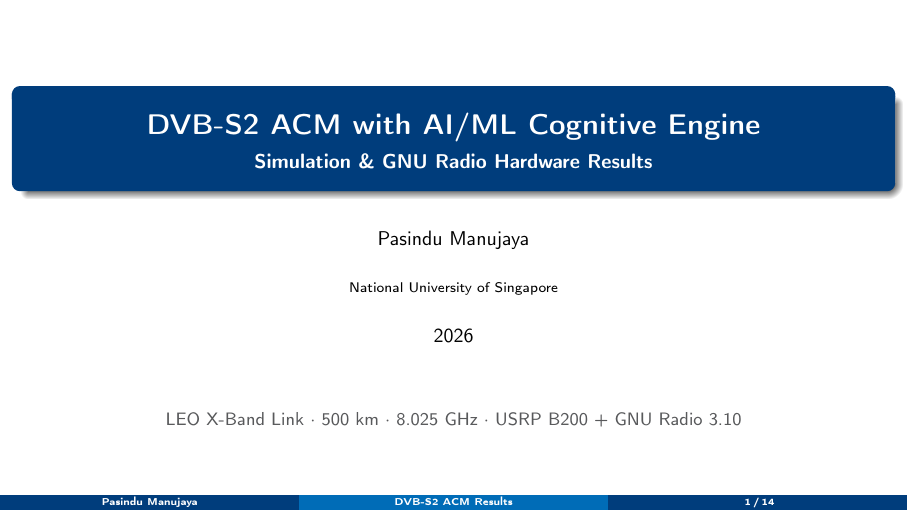
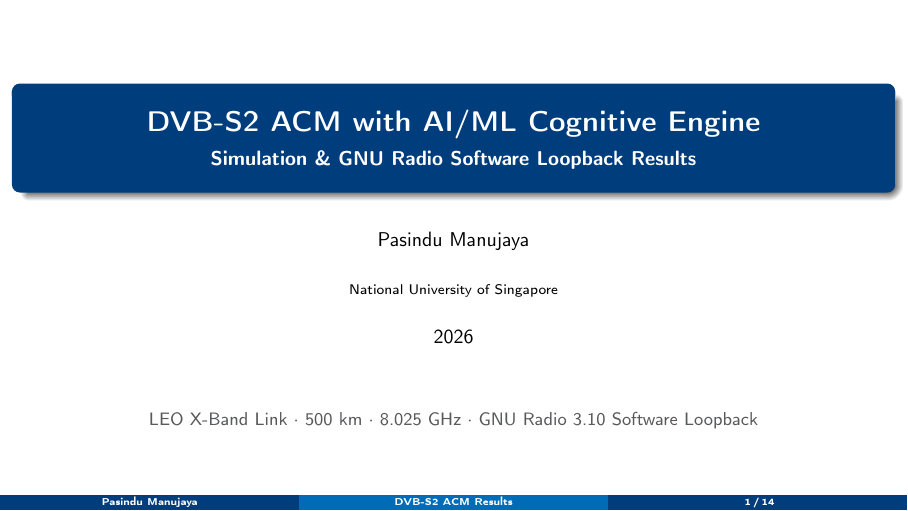
Before and after one commit to Manujayaugp/gr-dvbs2acm, LaTeX slides (docs/results_presentation.tex): page 1 of 14. Compiled offline with pdfLaTeX.

Commit message:
Fix presentation title — software loopback, not hardware
Removed all "Hardware Results" and "USRP B200 hardware" references
from title, subtitle, and file comment. Presentation covers
simulation (acm_loopback_sim.py) and GNU Radio software loopback
only — no physical hardware yet.

Co-Authored-By: Claude Sonnet 4.6 <noreply@anthropic.com>

```diff
--- a/docs/results_presentation.tex
+++ b/docs/results_presentation.tex
@@ -77,7 +77,7 @@
 
 % ── Title Info ───────────────────────────────────────────────
 \title[DVB-S2 ACM Results]{DVB-S2 ACM with AI/ML Cognitive Engine\\[0.3em]
-\normalsize Simulation \& GNU Radio Hardware Results}
+\normalsize Simulation \& GNU Radio Software Loopback Results}
 \author[Pasindu Manujaya]{Pasindu Manujaya}
 \institute[NUS]{National University of Singapore}
 \date{2026}
@@ -92,7 +92,7 @@
 \vspace{-0.5em}
 \begin{center}
 \small
-\textcolor{NUSgray}{LEO X-Band Link $\cdot$ 500 km $\cdot$ 8.025 GHz $\cdot$ USRP B200 + GNU Radio 3.10}
+\textcolor{NUSgray}{LEO X-Band Link $\cdot$ 500 km $\cdot$ 8.025 GHz $\cdot$ GNU Radio 3.10 Software Loopback}
 \end{center}
 \end{frame}
 
```
Also changed, not shown: docs/results_presentation.tex (2 more changed lines).
